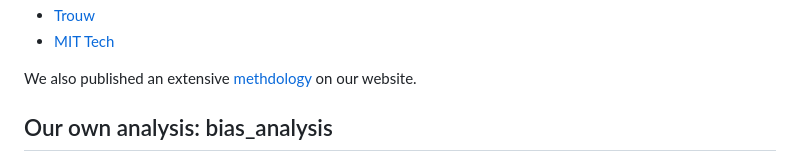
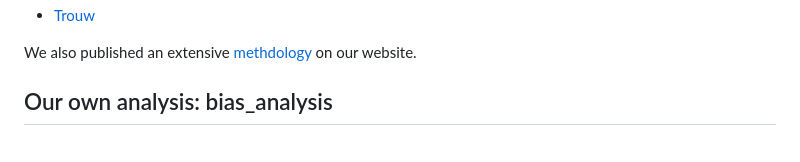
Before and after one commit to Lighthouse-Reports/amsterdam_fairness, a Markdown page: README.md, the part around the change printed below. GitHub-like rendering.

```diff
--- a/README.md
+++ b/README.md
@@ -3,5 +4,5 @@ This repository includes our analysis into Amsterdam's Slimme Check algorithm. S
 - [Trouw](https://www.trouw.nl/verdieping/amsterdam-wilde-met-ai-de-bijstand-eerlijker-en-efficienter-maken-het-liep-anders~b2890374/)
-- [MIT Tech]()
+
 
 We also published an extensive [methdology]() on our website.
 
```
Also changed, not shown: other parts of README.md (+1 -0 lines).
